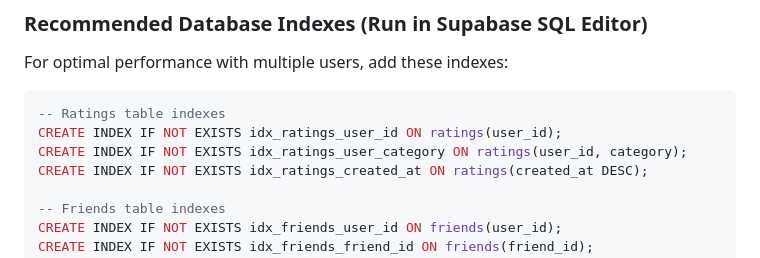
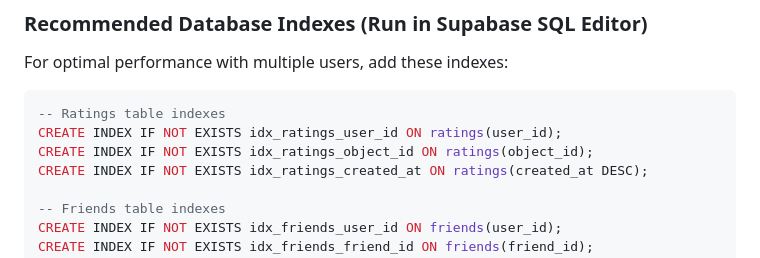
Before and after one commit to raghavked/lmk, a Markdown page: replit.md, the part around the change. Rendered like a GitHub page.

Commit message:
Update database index creation to match actual table schemas
Correct SQL syntax for creating database indexes, replacing non-existent 'category' column references with 'object_id' in the ratings table.

Replit-Commit-Author: Agent
Replit-Commit-Session-Id: edaec9ca-28e1-4785-bcc9-2485f3f97b9a
Replit-Commit-Checkpoint-Type: full_checkpoint
Replit-Commit-Event-Id: 56d1b36e-1a7b-46c7-bb10-49b119e37d15
Replit-Commit-Screenshot-Url: https://storage.googleapis.com/screenshot-production-us-central1/6e0df1e5-2908-4c73-8a4c-a5e12f6fda83/edaec9ca-28e1-4785-bcc9-2485f3f97b9a/RPN1FUq
Replit-Helium-Checkpoint-Created: true

````diff
--- a/replit.md
+++ b/replit.md
@@ -91,7 +91,7 @@ For optimal performance with multiple users, add these indexes:
 ```sql
 -- Ratings table indexes
 CREATE INDEX IF NOT EXISTS idx_ratings_user_id ON ratings(user_id);
-CREATE INDEX IF NOT EXISTS idx_ratings_user_category ON ratings(user_id, category);
+CREATE INDEX IF NOT EXISTS idx_ratings_object_id ON ratings(object_id);
 CREATE INDEX IF NOT EXISTS idx_ratings_created_at ON ratings(created_at DESC);
 
 -- Friends table indexes
````
